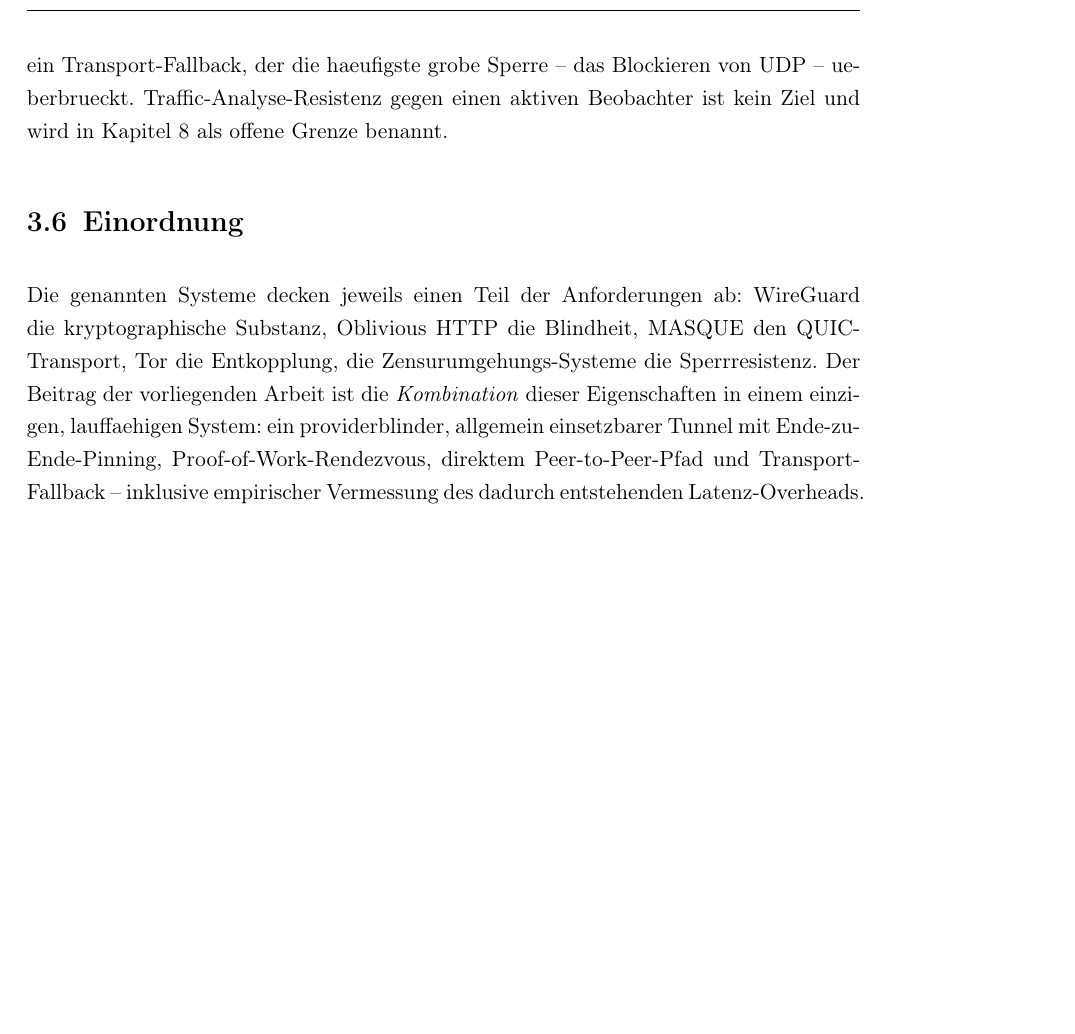
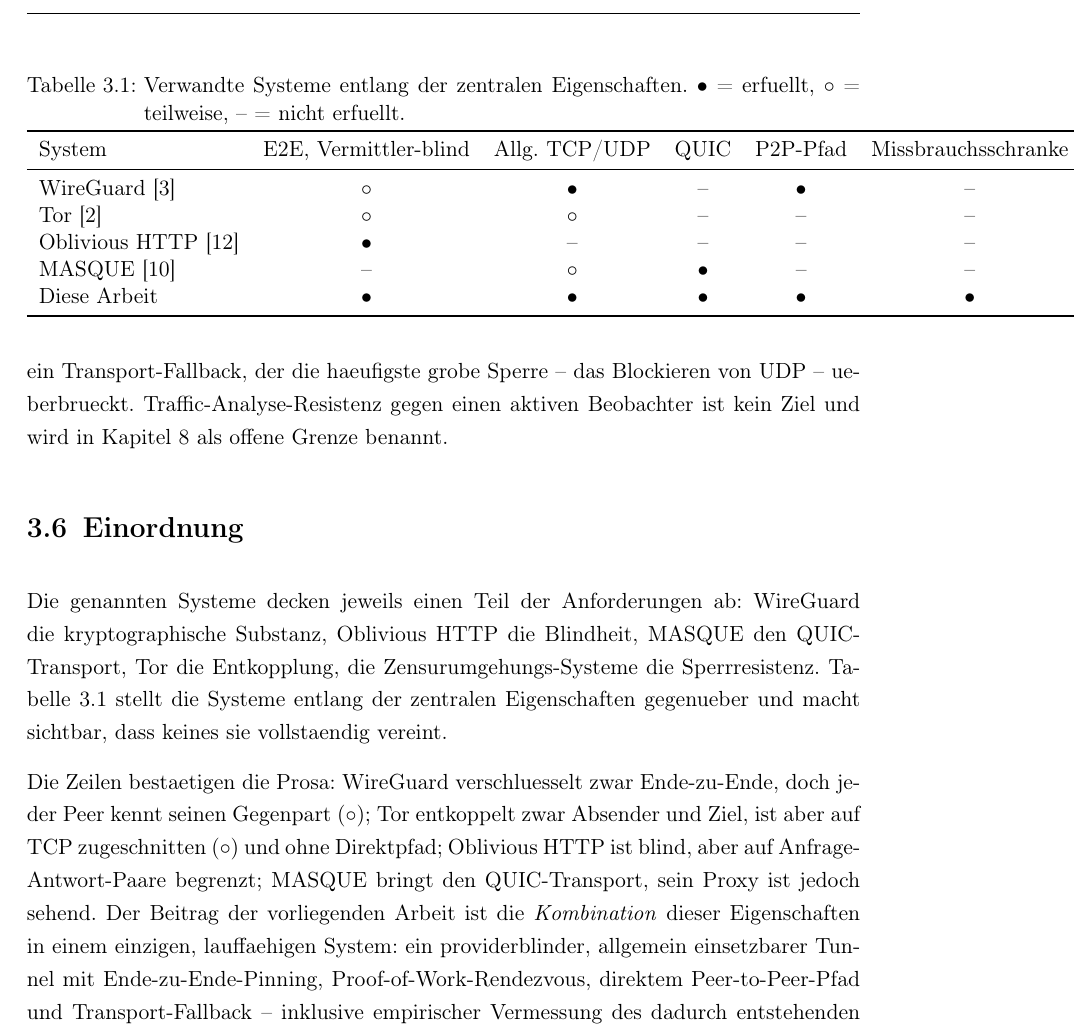
Before and after one commit to scimbe/claude-tunnel, a LaTeX thesis (docs/thesis/haw-template/template-latex_thesis/ct_thesis/thesis.tex, which reads docs/thesis/haw-template/template-latex_thesis/ct_thesis/chapters/relatedwork.tex): part of page 27 of 57, cut at the place of the change, the shorter picture padded with empty space. Compiled offline with pdfLaTeX.

Commit message:
M17.16: thesis — add a related-work comparison matrix
Oblivious HTTP (rfc9458) and MASQUE/CONNECT-UDP (rfc9298) are already covered
in prose, so instead of redundancy the more valuable contribution is a
systematic comparison. Add a booktabs matrix (tab:rw-vergleich) to the
Einordnung section: WireGuard / Tor / Oblivious HTTP / MASQUE / this work x
five properties (E2E relay-blind, general TCP/UDP, QUIC transport, direct P2P
path, abuse control), with a legend and an explanatory paragraph showing that
only this work combines all five. Cites only existing bib keys
(donenfeld2017wireguard, dingledine2004tor, rfc9458, rfc9298); the markers
are standard math symbols, no extra package.

Frozen acceptance is the texlive build: PDF_OK, 0 undefined refs/citations,
0 errors, 57 pages (the table densifies the section rather than adding a
page — the gain is analytical content). The tracked deliverable is refreshed.

Co-Authored-By: Claude Opus 4.8 <noreply@anthropic.com>
Claude-Session: https://claude.ai/code/session_01TWNQVzYqWaWG8nB9JL6He3

```diff
--- a/docs/thesis/haw-template/template-latex_thesis/ct_thesis/chapters/relatedwork.tex
+++ b/docs/thesis/haw-template/template-latex_thesis/ct_thesis/chapters/relatedwork.tex
@@ -84,7 +84,34 @@
 Die genannten Systeme decken jeweils einen Teil der Anforderungen ab:
 WireGuard die kryptographische Substanz, Oblivious HTTP die Blindheit, MASQUE den
 QUIC-Transport, Tor die Entkopplung, die Zensurumgehungs-Systeme die
-Sperrresistenz. Der Beitrag der vorliegenden Arbeit ist die \emph{Kombination}
+Sperrresistenz. Tabelle~\ref{tab:rw-vergleich} stellt die Systeme entlang der
+zentralen Eigenschaften gegenueber und macht sichtbar, dass keines sie
+vollstaendig vereint.
+
+\begin{table}[t]
+  \centering
+  \caption{Verwandte Systeme entlang der zentralen Eigenschaften.
+  $\bullet$ = erfuellt, $\circ$ = teilweise, -- = nicht erfuellt.}
+  \label{tab:rw-vergleich}
+  \begin{tabular}{lccccc}
+    \toprule
+    System & E2E, Vermittler-blind & Allg.\ TCP/UDP & QUIC & P2P-Pfad & Missbrauchsschranke \\
+    \midrule
+    WireGuard~\cite{donenfeld2017wireguard} & $\circ$ & $\bullet$ & -- & $\bullet$ & -- \\
+    Tor~\cite{dingledine2004tor} & $\circ$ & $\circ$ & -- & -- & -- \\
+    Oblivious HTTP~\cite{rfc9458} & $\bullet$ & -- & -- & -- & -- \\
+    MASQUE~\cite{rfc9298} & -- & $\circ$ & $\bullet$ & -- & -- \\
+    Diese Arbeit & $\bullet$ & $\bullet$ & $\bullet$ & $\bullet$ & $\bullet$ \\
+    \bottomrule
+  \end{tabular}
+\end{table}
+
+Die Zeilen bestaetigen die Prosa: WireGuard verschluesselt zwar Ende-zu-Ende,
+doch jeder Peer kennt seinen Gegenpart ($\circ$); Tor entkoppelt zwar Absender
+und Ziel, ist aber auf \gls{ac:tcp} zugeschnitten ($\circ$) und ohne
+Direktpfad; Oblivious HTTP ist blind, aber auf Anfrage-Antwort-Paare begrenzt;
+MASQUE bringt den QUIC-Transport, sein Proxy ist jedoch sehend. Der Beitrag der
+vorliegenden Arbeit ist die \emph{Kombination}
 dieser Eigenschaften in einem einzigen, lauffaehigen System: ein providerblinder,
 allgemein einsetzbarer Tunnel mit Ende-zu-Ende-Pinning, Proof-of-Work-Rendezvous,
 direktem Peer-to-Peer-Pfad und Transport-Fallback -- inklusive empirischer
```
Also changed, not shown: docs/planning/PROGRESS.md (+1 -0 lines), docs/planning/v1-first-task-packets.md (+8 -2 lines), docs/thesis/thesis.pdf.
